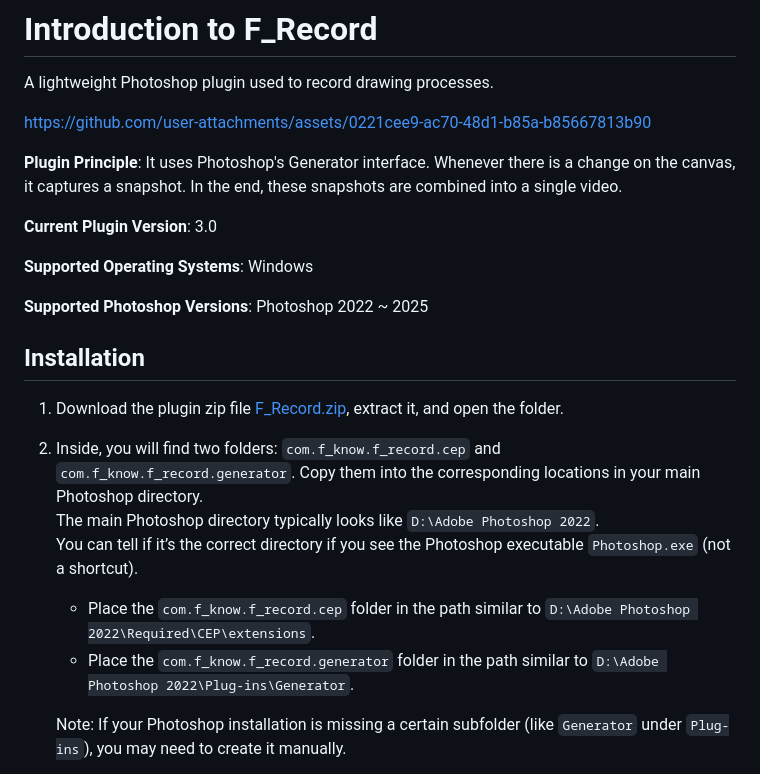
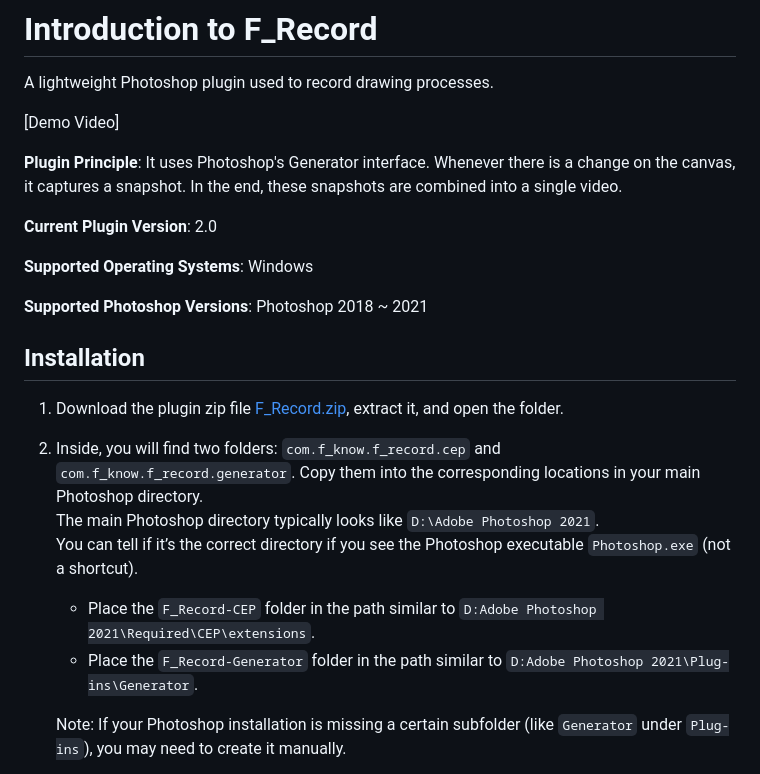
Before and after one commit to Shakamulia/F_Record---English-Ver, a Markdown page: README.md, the part around the change. Rendered like a GitHub page.

Commit message:
Revise plugin version and compatibility details
Updated plugin version and supported Photoshop versions in README.

```diff
--- a/README.md
+++ b/README.md
@@ -5,26 +5,26 @@ A lightweight Photoshop plugin for recording the drawing process - English Versi
 
 A lightweight Photoshop plugin used to record drawing processes.
 
-https://github.com/user-attachments/assets/0221cee9-ac70-48d1-b85a-b85667813b90
+[Demo Video]
 
 **Plugin Principle**: It uses Photoshop's Generator interface. Whenever there is a change on the canvas, it captures a snapshot. In the end, these snapshots are combined into a single video.
 
-**Current Plugin Version**: 3.0
+**Current Plugin Version**: 2.0
 
 **Supported Operating Systems**: Windows
 
-**Supported Photoshop Versions**: Photoshop 2022 ~ 2025
+**Supported Photoshop Versions**: Photoshop 2018 ~ 2021
 
 ## Installation
 
 1. Download the plugin zip file [F_Record.zip](https://github.com/F-know/F_Record/releases/download/3.0/F_Record.zip), extract it, and open the folder.
 
 2. Inside, you will find two folders: `com.f_know.f_record.cep` and `com.f_know.f_record.generator`. Copy them into the corresponding locations in your main Photoshop directory.
-   The main Photoshop directory typically looks like `D:\Adobe Photoshop 2022`.
+   The main Photoshop directory typically looks like `D:\Adobe Photoshop 2021`.
    You can tell if it’s the correct directory if you see the Photoshop executable `Photoshop.exe` (not a shortcut).
 
-   - Place the `com.f_know.f_record.cep` folder in the path similar to `D:\Adobe Photoshop 2022\Required\CEP\extensions`.
-   - Place the `com.f_know.f_record.generator` folder in the path similar to `D:\Adobe Photoshop 2022\Plug-ins\Generator`.
+   - Place the `F_Record-CEP` folder in the path similar to `D:Adobe Photoshop 2021\Required\CEP\extensions`.
+   - Place the `F_Record-Generator` folder in the path similar to `D:Adobe Photoshop 2021\Plug-ins\Generator`.
 
    Note: If your Photoshop installation is missing a certain subfolder (like `Generator` under `Plug-ins`), you may need to create it manually.
 
```
